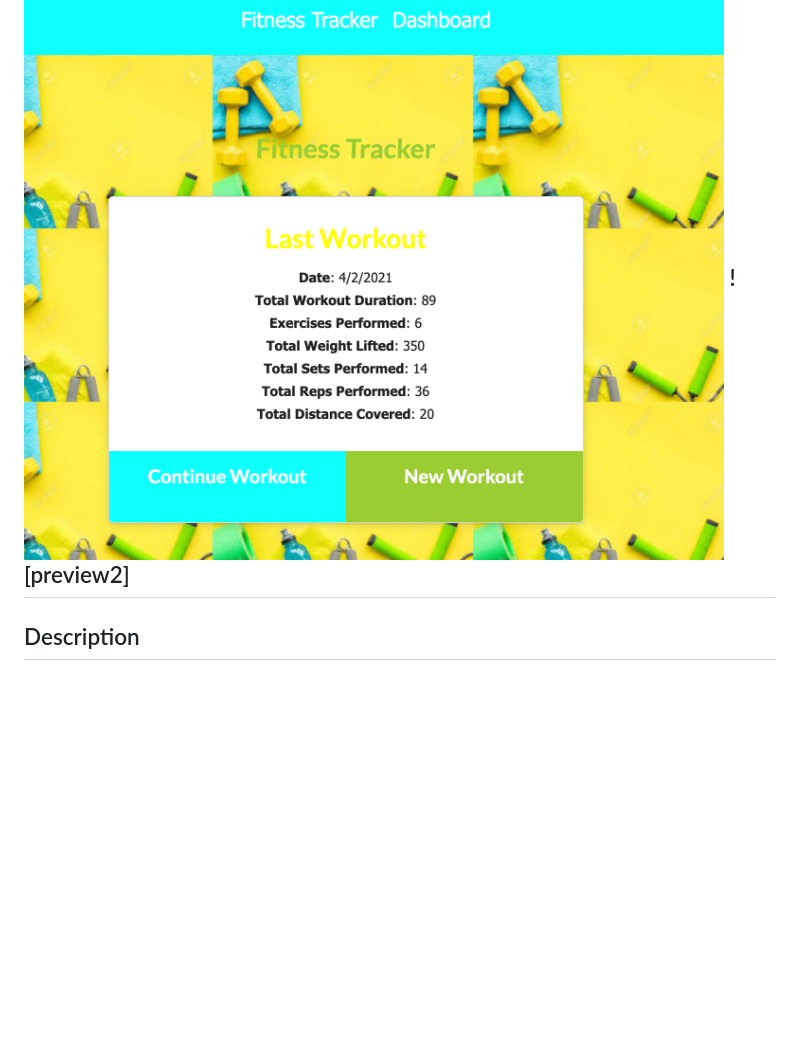
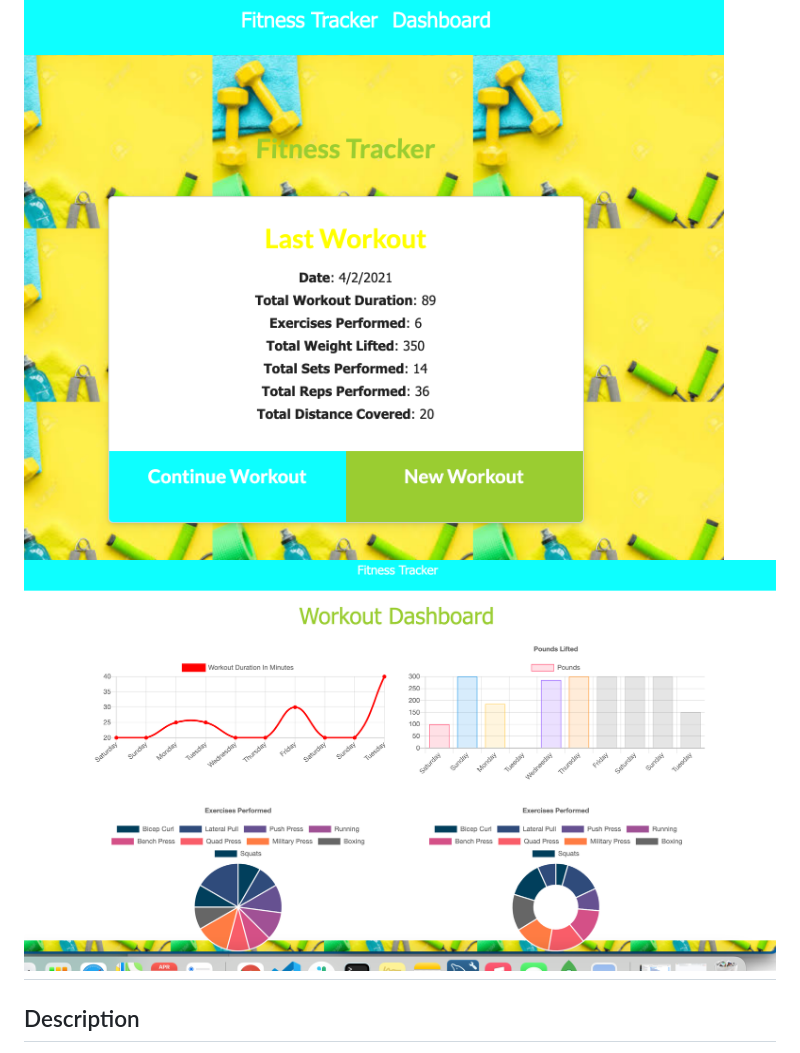
Before and after one commit to imanid-code/FitnessTracker, a Markdown page: README.md, the part around the change. Rendered like a GitHub page; pictures changed too: public/assets/img/preview2.png (added); blank space fills up the shorter version.

Commit message:
fix strike and finish readme

```diff
--- a/README.md
+++ b/README.md
@@ -4,7 +4,7 @@
 
 
 ![preview](public/assets/img/preview.png)
-![preview2]
+![preview2](public/assets/img/preview2.png)
 ---
 ## Description
 For this assignment, you'll create a workout tracker. This assignment will require you to create Mongo database with a Mongoose schema and handle routes with Express.
```
Also changed, not shown: 9 other files.
